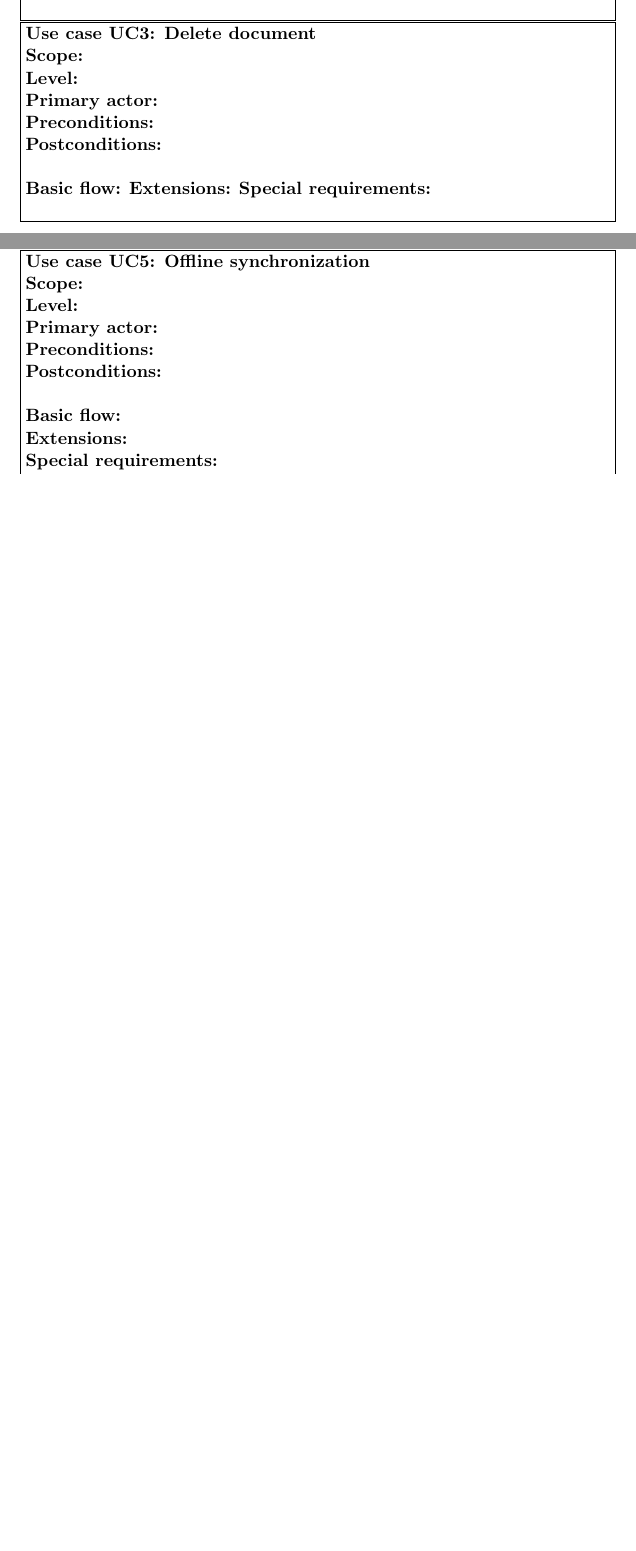
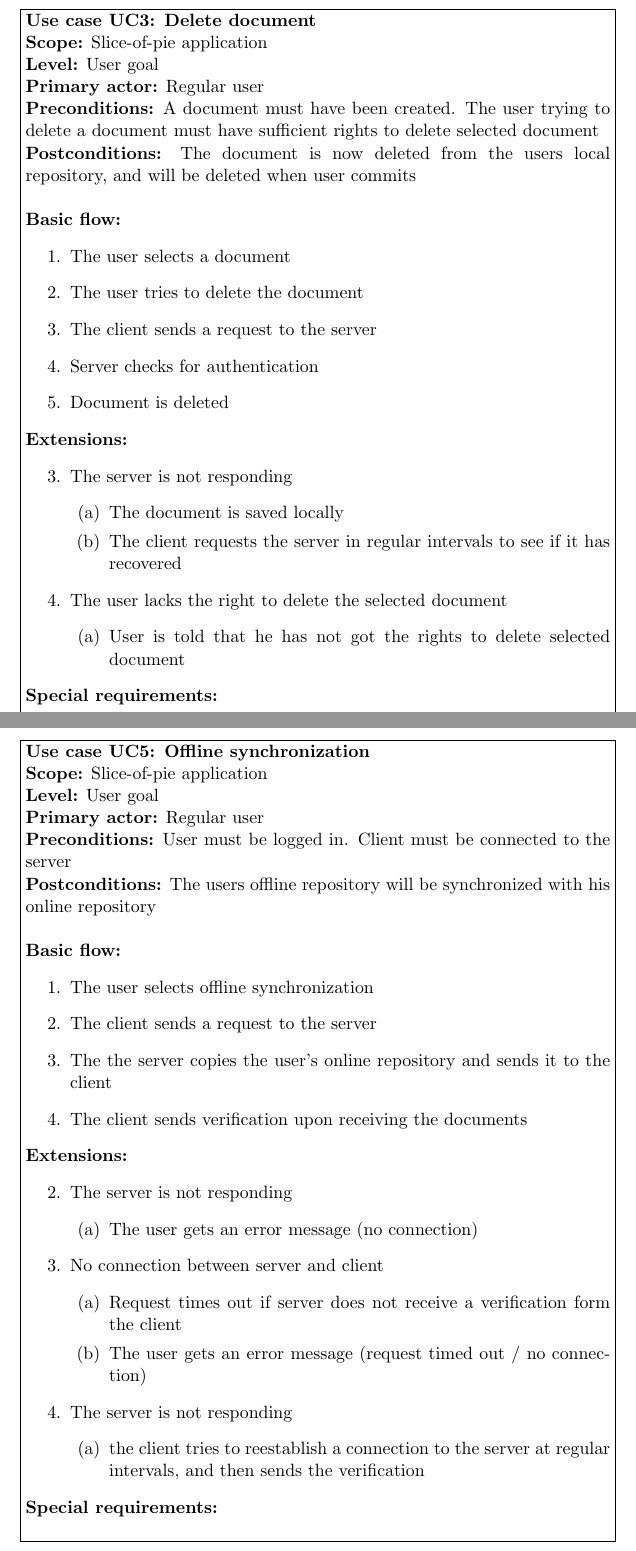
Before and after one commit to filiphjermind/bdsa_projekt, a LaTeX document (Report/Report.tex): two parts of pages 4 and 5 of 9 before the commit and two parts of pages 5 and 6 of 10 after it, joined at a grey line, cut so that both start at the same text, the shorter picture padded with empty space. Compiled offline with pdfLaTeX.

Commit message:
User Cases 3 and 5

```diff
--- a/Report/Report.tex
+++ b/Report/Report.tex
@@ -100,14 +100,32 @@ Sending a document back and forth between multiple users can lead to a lot of er
 % Use case 3
 \fbox{\begin{minipage}{\columnwidth}
 		\textbf{Use case UC3: Delete document } \\
-		\textbf{Scope:} \\
-		\textbf{Level:}  \\
-		\textbf{Primary actor:} \\
-		\textbf{Preconditions:} \\
-		\textbf{Postconditions:} \\
+		\textbf{Scope:} Slice-of-pie application\\
+		\textbf{Level:}  User goal\\
+		\textbf{Primary actor:} Regular user\\
+		\textbf{Preconditions:} A document must have been created. The user trying to delete a document must have sufficient rights to delete selected document\\
+		\textbf{Postconditions:} The document is now deleted from the users local repository, and will be deleted when user commits\\
 
 		\textbf{Basic flow:}
+		\begin{enumerate}
+			\item The user selects a document
+			\item The user tries to delete the document
+			\item The client sends a request to the server
+			\item Server checks for authentication
+			\item Document is deleted
+		\end{enumerate}
 		\textbf{Extensions:}
+		\begin{enumerate}
+			\item[3.] The server is not responding
+			\begin{enumerate}
+				\item The document is saved locally
+				\item The client requests the server in regular intervals to see if it has recovered
+			\end{enumerate}
+			\item[4.] The user lacks the right to delete the selected document
+			\begin{enumerate}
+				\item User is told that he has not got the rights to delete selected document
+			\end{enumerate}
+		\end{enumerate}
 		\textbf{Special requirements:} \\
 \end{minipage}}
 
@@ -128,14 +146,35 @@ Sending a document back and forth between multiple users can lead to a lot of er
 % Use case 5
 \fbox{\begin{minipage}{\columnwidth}
 		\textbf{Use case UC5: Offline synchronization} \\
-		\textbf{Scope:} \\
-		\textbf{Level:}  \\
-		\textbf{Primary actor:} \\
-		\textbf{Preconditions:} \\
-		\textbf{Postconditions:} \\
+		\textbf{Scope:} Slice-of-pie application\\
+		\textbf{Level:}  User goal\\
+		\textbf{Primary actor:} Regular user\\
+		\textbf{Preconditions:} User must be logged in. Client must be connected to the server\\
+		\textbf{Postconditions:} The users offline repository will be synchronized with his online repository\\
 
-		\textbf{Basic flow:} \\
-		\textbf{Extensions:} \\
+		\textbf{Basic flow:}
+		\begin{enumerate}
+			\item The user selects offline synchronization
+			\item The client sends a request to the server
+			\item The the server copies the user's online repository and sends it to the client
+			\item The client sends verification upon receiving the documents
+		\end{enumerate}
+		\textbf{Extensions:}
+		\begin{enumerate}
+			\item[2.] The server is not responding
+			\begin{enumerate}
+				\item The user gets an error message (no connection)
+			\end{enumerate}
+			\item[3.] No connection between server and client
+			\begin{enumerate}
+				\item Request times out if server does not receive a verification form the client
+				\item The user gets an error message (request timed out / no connection)
+			\end{enumerate}
+			\item[4.] The server is not responding
+			\begin{enumerate}
+				\item the client tries to reestablish a connection to the server at regular intervals, and then sends the verification
+			\end{enumerate}
+		\end{enumerate}
 		\textbf{Special requirements:} \\
 \end{minipage}}
 
```
Also changed, not shown: Report/Report.pdf, 4 other files.
